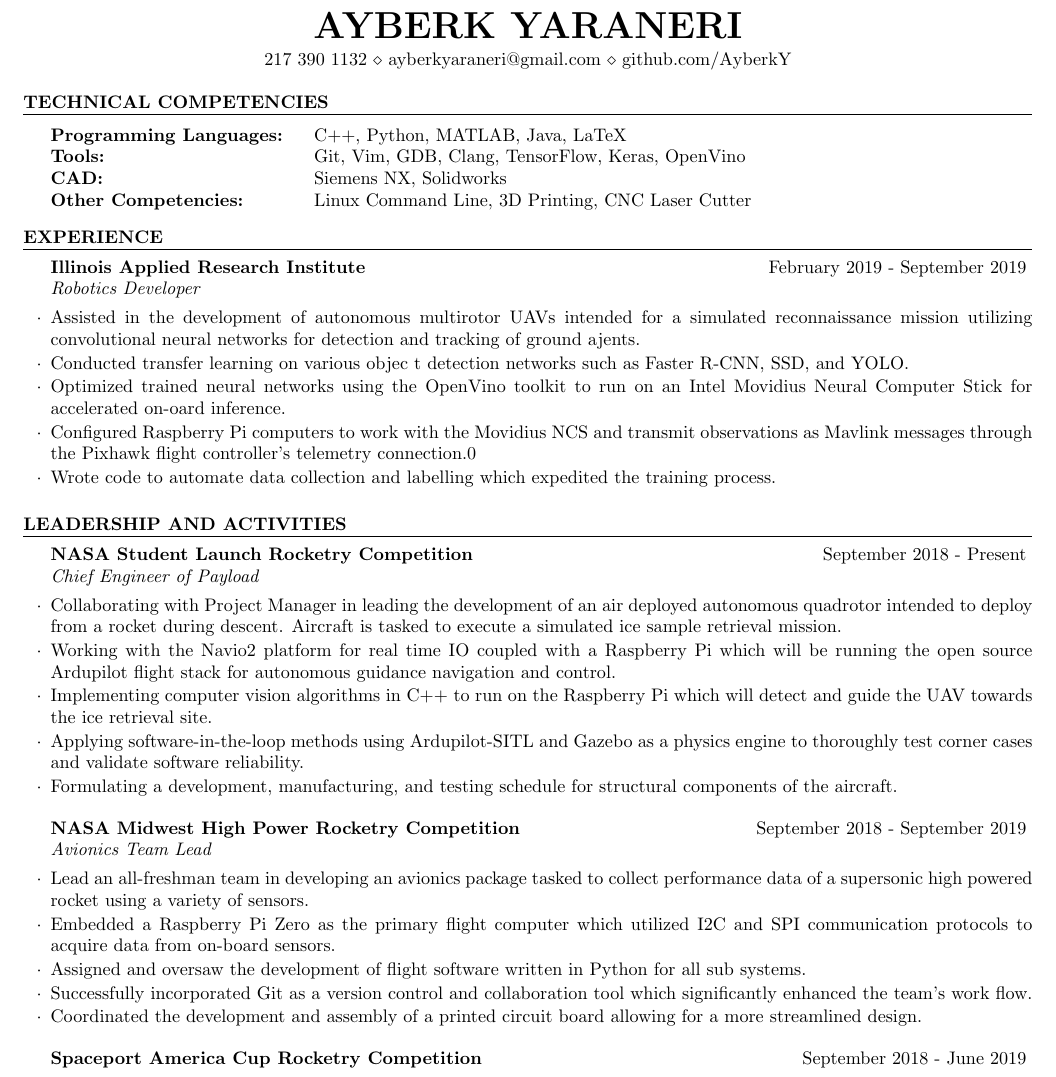
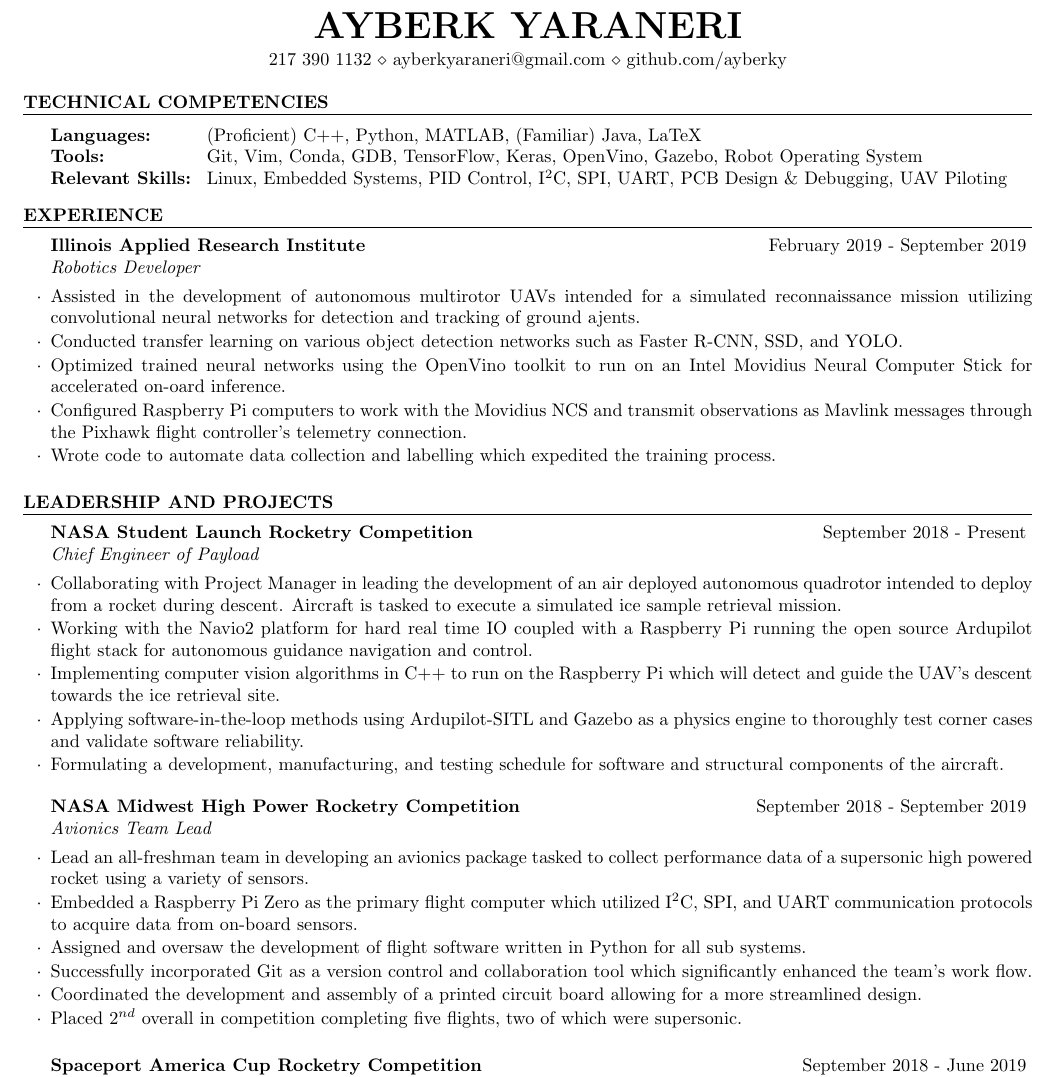
Before and after one commit to AyberkY/Resume, a LaTeX CV (resume.tex): part of the page, cut so that both start at the same text. Compiled offline with pdfLaTeX.

Commit message:
Revised competencies, reworded some things

```diff
--- a/resume.tex
+++ b/resume.tex
@@ -30,7 +30,7 @@
 \newcommand{\itab}[1]{\hspace{0em}\rlap{#1}}
 \name{Ayberk Yaraneri} % Your name
 %\address{'Sampatham' PO Edakkad, Westhill,Kozhikode,Kerala,India} % Your secondary addess (optional)
-\address{217 390 1132 \\ ayberkyaraneri@gmail.com \\ github.com/AyberkY}  % Your phone number and email
+\address{217 390 1132 \\ ayberkyaraneri@gmail.com \\ github.com/ayberky}  % Your phone number and email
 
 \begin{document}
 
@@ -40,12 +40,13 @@
 
     \begin{rSection} {Technical Competencies}
 
-        \begin{tabular}{ @{} >{\bfseries}l @{\hspace{4ex}} l }
+        \begin{tabular}{ @{} >{\bfseries}l @{\hspace{2ex}} l }
 
-        Programming Languages: & C++, Python, MATLAB, Java, LaTeX \\
-        Tools: &  Git, Vim, GDB, Clang, TensorFlow, Keras, OpenVino \\
-        CAD: & Siemens NX, Solidworks \\
-        Other Competencies: & Linux Command Line, 3D Printing, CNC Laser Cutter  \\
+        Languages: & (Proficient) C++, Python, MATLAB, (Familiar) Java, LaTeX\\
+        Tools: & Git, Vim, Conda, GDB, TensorFlow, Keras, OpenVino, Gazebo, Robot Operating System \\
+        Relevant Skills: & Linux, Embedded Systems, PID Control, I$^2$C, SPI, UART, PCB Design \& Debugging, UAV Piloting\\
+        % CAD: & Siemens NX, Solidworks \\
+        % Other: & 3D Printing, CNC Laser Cutter
 
         \end{tabular}
 
@@ -62,10 +63,9 @@
         \begin{rSubsection}{Illinois Applied Research Institute} {February 2019 - September 2019} {Robotics Developer}
 
             \item Assisted in the development of autonomous multirotor UAVs intended for a simulated reconnaissance mission utilizing convolutional neural networks for detection and tracking of ground ajents.
-            \item Conducted transfer learning on various objec
-            t detection networks such as Faster R-CNN, SSD, and YOLO.
+            \item Conducted transfer learning on various object detection networks such as Faster R-CNN, SSD, and YOLO.
             \item Optimized trained neural networks using the OpenVino toolkit to run on an Intel Movidius Neural Computer Stick for accelerated on-oard inference.
-            \item Configured Raspberry Pi computers to work with the Movidius NCS and transmit observations as Mavlink messages through the Pixhawk flight controller's telemetry connection.0
+            \item Configured Raspberry Pi computers to work with the Movidius NCS and transmit observations as Mavlink messages through the Pixhawk flight controller's telemetry connection.
             \item Wrote code to automate data collection and labelling which expedited the training process.
             % \item Worked with Ardupilot-SITL and Gazebo as a physics simulator.
 
@@ -77,16 +77,16 @@
     %	Leadership and Activities
     %----------------------------------------------------------------------------------------
 
-    \begin{rSection} {leadership and Activities}
+    \begin{rSection} {leadership and Projects}
 
         \begin{rSubsection} {NASA Student Launch Rocketry Competition} {September 2018 - Present} {Chief Engineer of Payload}
 
             \item Collaborating with Project Manager in leading the development of an air deployed autonomous quadrotor intended to deploy from a rocket during descent. Aircraft is tasked to execute a simulated ice sample retrieval mission.
-            \item Working with the Navio2 platform for real time IO coupled with a Raspberry Pi which will be running the open source Ardupilot flight stack for autonomous guidance navigation and control.
-            \item Implementing computer vision algorithms in C++ to run on the Raspberry Pi which will detect and guide the UAV towards the ice retrieval site.
+            \item Working with the Navio2 platform for hard real time IO coupled with a Raspberry Pi running the open source Ardupilot flight stack for autonomous guidance navigation and control.
+            \item Implementing computer vision algorithms in C++ to run on the Raspberry Pi which will detect and guide the UAV's descent towards the ice retrieval site.
             % \item Determined requirements and constraints of said CV algorithms and evaluated their implementations based on factors such as computational overhead, reliability, accuracy, and risk of interfering with the Ardupilot flight stack.
             \item Applying software-in-the-loop methods using Ardupilot-SITL and Gazebo as a physics engine to thoroughly test corner cases and validate software reliability.
-            \item Formulating a development, manufacturing, and testing schedule for structural components of the aircraft.
+            \item Formulating a development, manufacturing, and testing schedule for software and structural components of the aircraft.
 
 
         \end{rSubsection}
@@ -97,12 +97,15 @@
         \begin{rSubsection} {NASA Midwest High Power Rocketry Competition} {September 2018 - September 2019} {Avionics Team Lead}
 
             \item Lead an all-freshman team in developing an avionics package tasked to collect performance data of a supersonic high powered rocket using a variety of sensors.
-            \item Embedded a Raspberry Pi Zero as the primary flight computer which utilized I2C and SPI communication protocols to acquire data from on-board sensors.
+            \item Embedded a Raspberry Pi Zero as the primary flight computer which utilized I$^2$C, SPI, and UART communication protocols to acquire data from on-board sensors.
             \item Assigned and oversaw the development of flight software written in Python for all sub systems.
             \item Successfully incorporated Git as a version control and collaboration tool which significantly enhanced the team's work flow.
             \item Coordinated the development and assembly of a printed circuit board allowing for a more streamlined design.
+            \item Placed 2$^{nd}$ overall in competition completing five flights, two of which were supersonic.
 
         \end{rSubsection}
+
+        \smallskip
 
         %--------------------------------------------------------------------------------------------
 
```
Also changed, not shown: resume.pdf, 3 other files.
